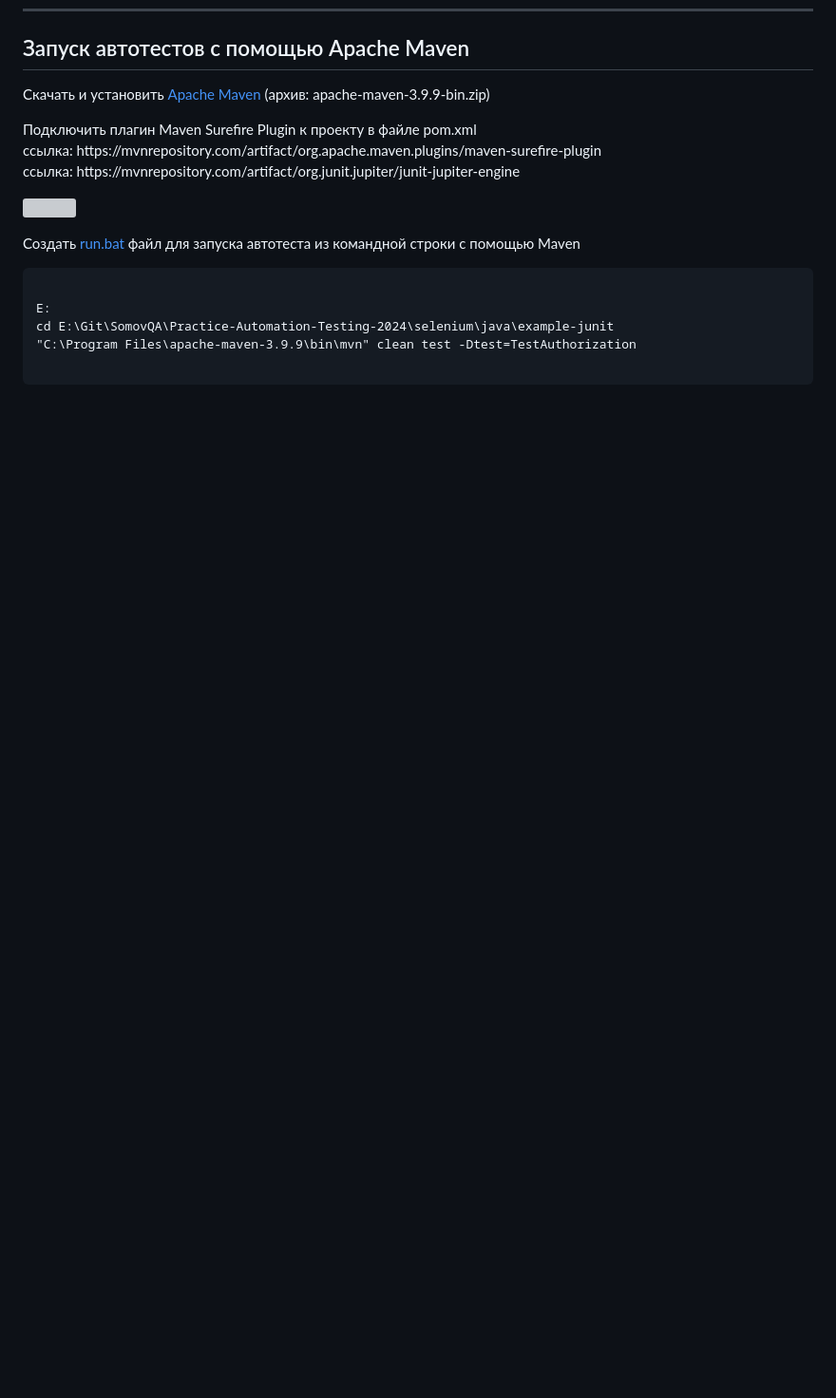
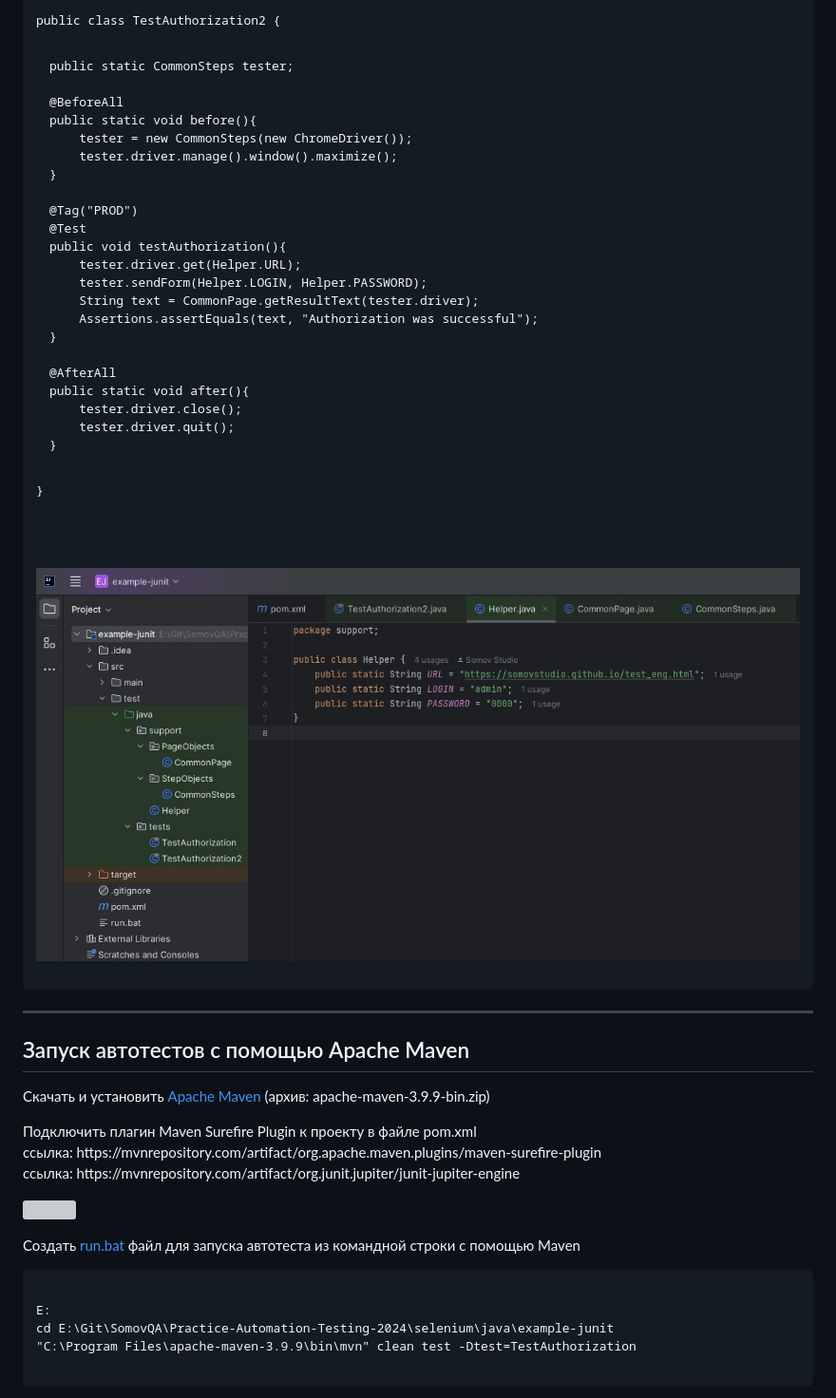
Before and after one commit to Somov-QA/Practice-Automation-Testing-2024, a Markdown page: selenium/java/README.md, the part around the change printed below. Shown: that part at 95% size. GitHub-like rendering; pictures changed too: _images/java_patterns.jpg (added); blank space fills up the shorter version; grey boxes are pictures that could not be loaded.

Commit message:
Описание паттернов PageObjects и StepObjects (Java)

```diff
--- a/selenium/java/README.md
+++ b/selenium/java/README.md
@@ -245,3 +341,36 @@ public class TestAuthorization {
+public class TestAuthorization2 {
+
+    public static CommonSteps tester;
+
+    @BeforeAll
+    public static void before(){
+        tester = new CommonSteps(new ChromeDriver());
+        tester.driver.manage().window().maximize();
+    }
+
+    @Tag("PROD")
+    @Test
+    public void testAuthorization(){
+        tester.driver.get(Helper.URL);
+        tester.sendForm(Helper.LOGIN, Helper.PASSWORD);
+        String text = CommonPage.getResultText(tester.driver);
+        Assertions.assertEquals(text, "Authorization was successful");
+    }
+
+    @AfterAll
+    public static void after(){
+        tester.driver.close();
+        tester.driver.quit();
+    }
+}
+		</code></pre>
+	</p>
+	<p align="left">
+		<img src="https://github.com/Somov-QA/Practice-Automation-Testing-2024/blob/main/_images/java_patterns.jpg">
+	</p>
+</p>
+<hr>
+<p>
 	<h2>Запуск автотестов с помощью Apache Maven</h2>
 	<p>Скачать и установить <a href="https://maven.apache.org/download.cgi">Apache Maven</a> (архив: apache-maven-3.9.9-bin.zip)</p>
 	<p>Подключить плагин Maven Surefire Plugin к проекту в файле pom.xml
```
Also changed, not shown: other parts of selenium/java/README.md (+96 -0 lines), selenium/javascript/README.md (+1 -1 lines).
